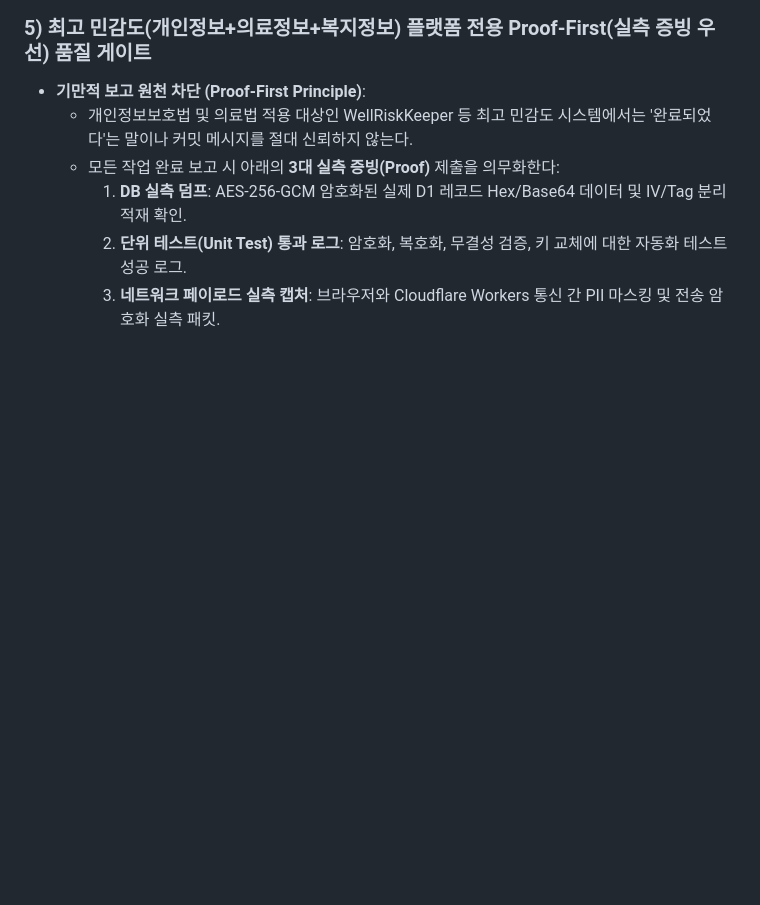
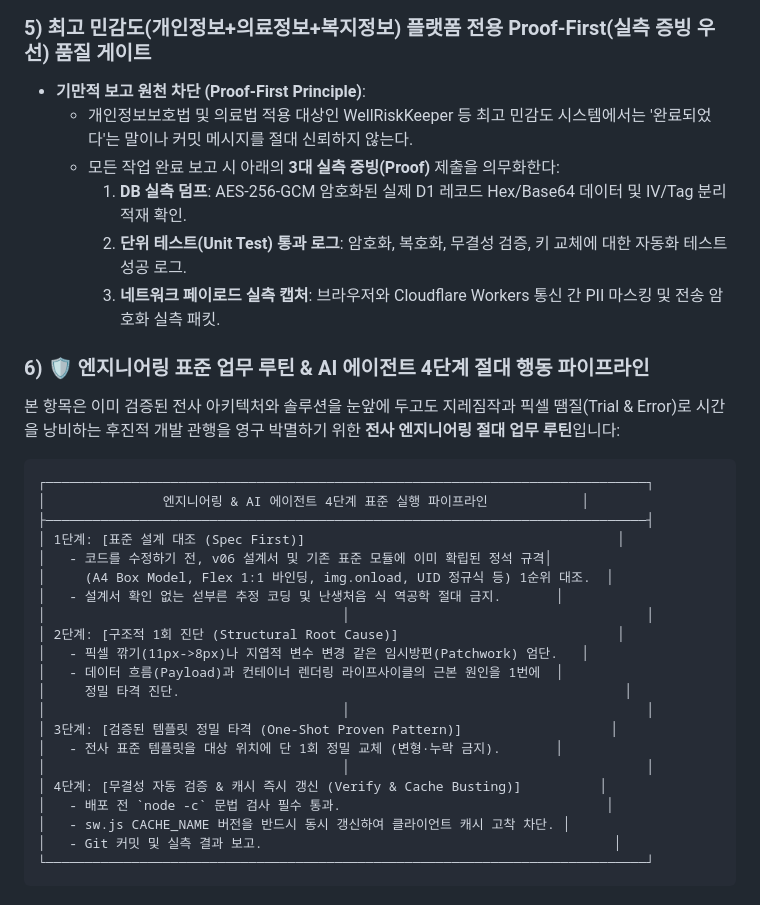
Before and after one commit to rltgjqm-lee/senior-caresafe, a Markdown page: docs/전사_다중_프로젝트_통합_플랫폼_표준_아키텍처_총람_v06.md, the part around one of its changes. Rendered like a GitHub page; blank space fills up the shorter version.

````diff
--- a/docs/전사_다중_프로젝트_통합_플랫폼_표준_아키텍처_총람_v06.md
+++ b/docs/전사_다중_프로젝트_통합_플랫폼_표준_아키텍처_총람_v06.md
@@ -374,3 +393,30 @@ ecord_id)과 타입을 100% 일치시켜야 한다.
     1. **DB 실측 덤프**: AES-256-GCM 암호화된 실제 D1 레코드 Hex/Base64 데이터 및 IV/Tag 분리 적재 확인.
     2. **단위 테스트(Unit Test) 통과 로그**: 암호화, 복호화, 무결성 검증, 키 교체에 대한 자동화 테스트 성공 로그.
     3. **네트워크 페이로드 실측 캡처**: 브라우저와 Cloudflare Workers 통신 간 PII 마스킹 및 전송 암호화 실측 패킷.
+
+### 6) 🛡️ 엔지니어링 표준 업무 루틴 & AI 에이전트 4단계 절대 행동 파이프라인
+본 항목은 이미 검증된 전사 아키텍처와 솔루션을 눈앞에 두고도 지레짐작과 픽셀 땜질(Trial & Error)로 시간을 낭비하는 후진적 개발 관행을 영구 박멸하기 위한 **전사 엔지니어링 절대 업무 루틴**입니다:
+
+```
+┌─────────────────────────────────────────────────────────────────────────────┐
+│               엔지니어링 & AI 에이전트 4단계 표준 실행 파이프라인            │
+├─────────────────────────────────────────────────────────────────────────────┤
+│ 1단계: [표준 설계 대조 (Spec First)]                                        │
+│   - 코드를 수정하기 전, v06 설계서 및 기존 표준 모듈에 이미 확립된 정석 규격│
+│     (A4 Box Model, Flex 1:1 바인딩, img.onload, UID 정규식 등) 1순위 대조.  │
+│   - 설계서 확인 없는 섣부른 추정 코딩 및 난생처음 식 역공학 절대 금지.       │
+│                                      │                                      │
+│ 2단계: [구조적 1회 진단 (Structural Root Cause)]                            │
+│   - 픽셀 깎기(11px->8px)나 지엽적 변수 변경 같은 임시방편(Patchwork) 엄단.   │
+│   - 데이터 흐름(Payload)과 컨테이너 렌더링 라이프사이클의 근본 원인을 1번에  │
+│     정밀 타격 진단.                                                         │
+│                                      │                                      │
+│ 3단계: [검증된 템플릿 정밀 타격 (One-Shot Proven Pattern)]                   │
+│   - 전사 표준 템플릿을 대상 위치에 단 1회 정밀 교체 (변형·누락 금지).       │
+│                                      │                                      │
+│ 4단계: [무결성 자동 검증 & 캐시 즉시 갱신 (Verify & Cache Busting)]          │
+│   - 배포 전 `node -c` 문법 검사 필수 통과.                                  │
+│   - sw.js CACHE_NAME 버전을 반드시 동시 갱신하여 클라이언트 캐시 고착 차단. │
+│   - Git 커밋 및 실측 결과 보고.                                             │
+└─────────────────────────────────────────────────────────────────────────────┘
+```
````
Also changed, not shown: other parts of docs/전사_다중_프로젝트_통합_플랫폼_표준_아키텍처_총람_v06.md (+26 -7 lines).
